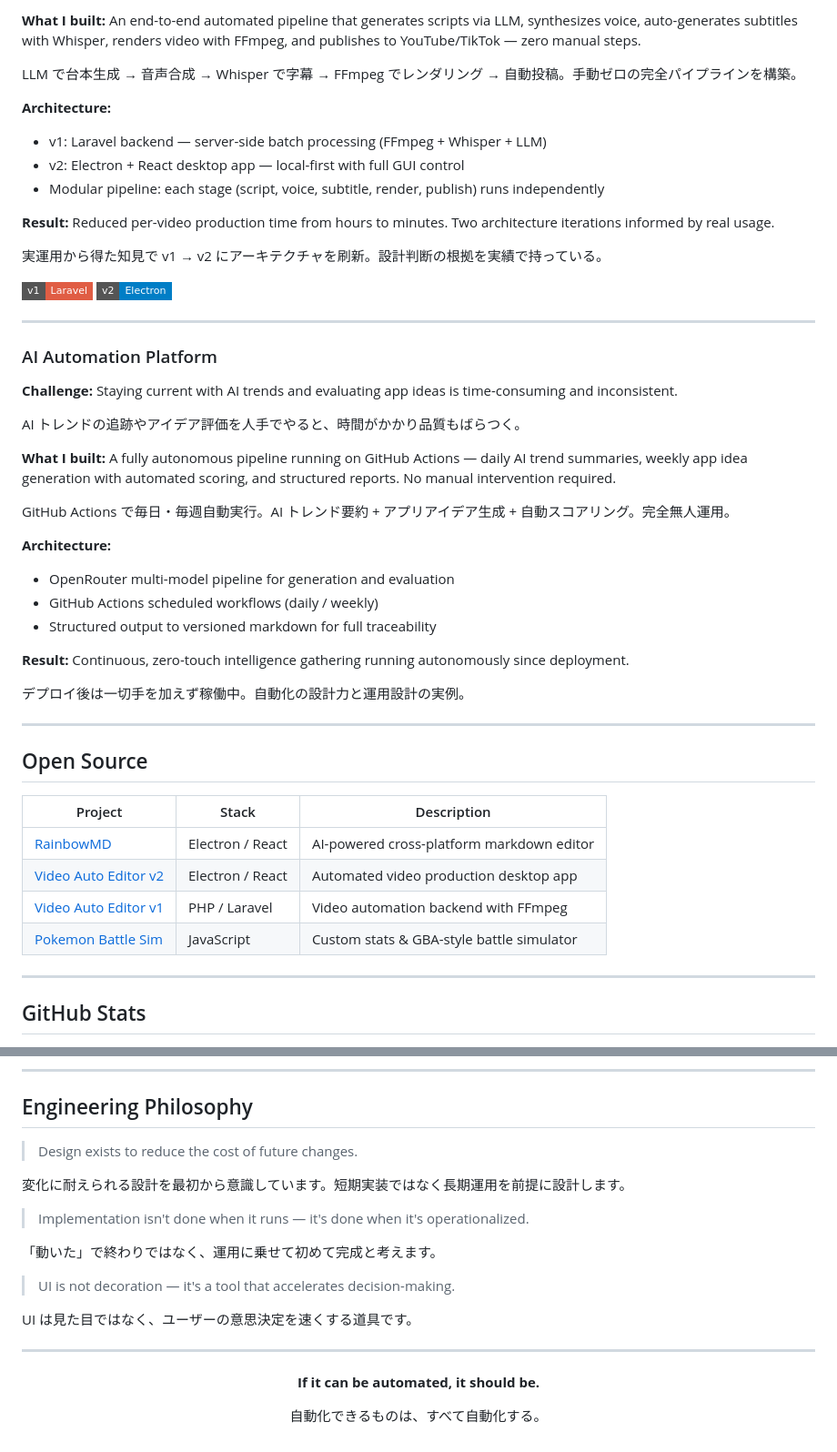
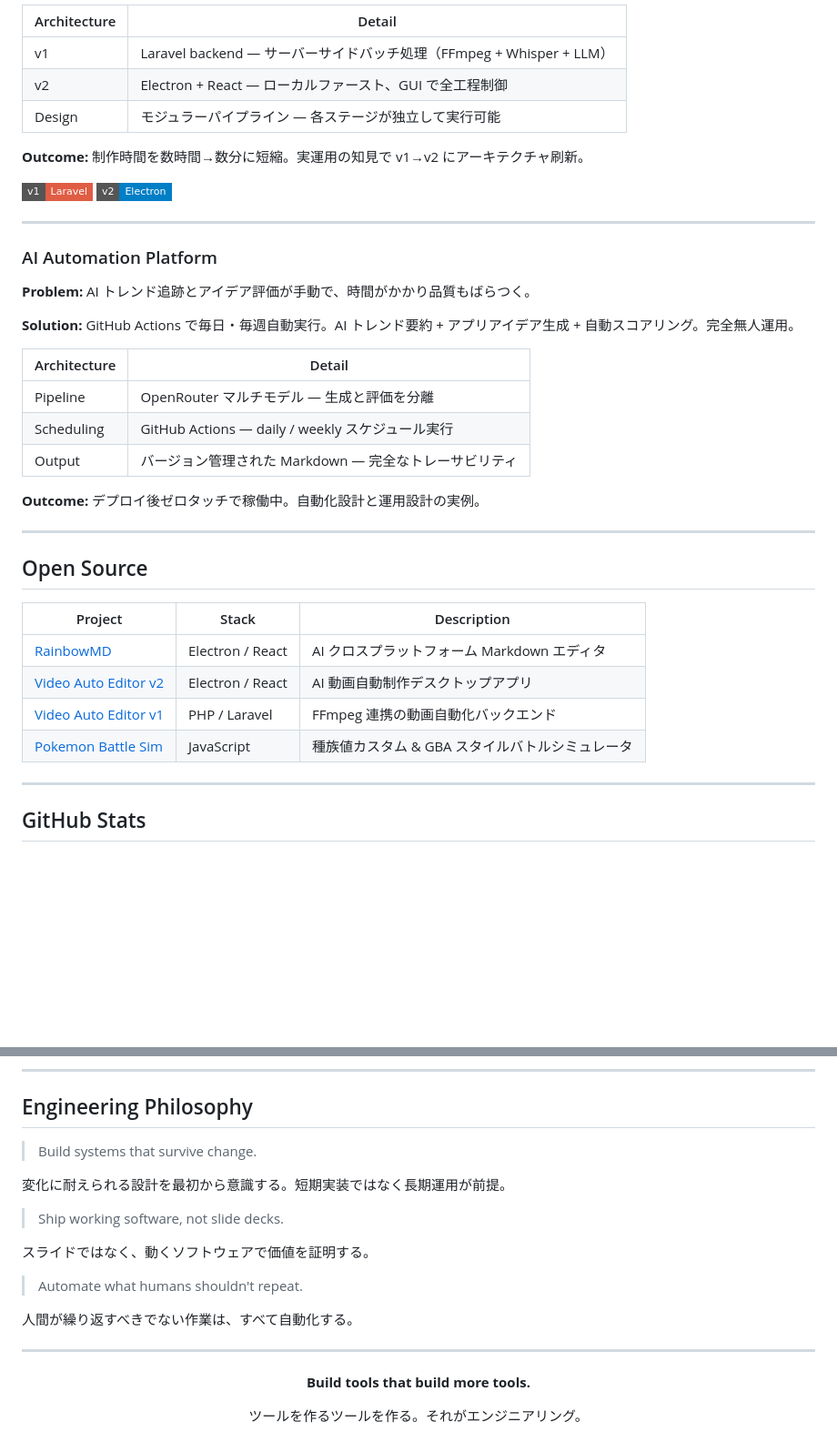
Before and after one commit to toukanno/toukanno, a Markdown page: README.md, 2 parts joined by grey strips. Shown at 91% size. Rendered like a GitHub page; badges without logos; blank space fills up the shorter version.

```diff
--- a/README.md
+++ b/README.md
@@ -119,16 +121,11 @@ AI プロバイダーを切り替え可能なリアルタイムエディタを
 
-**What I built:** An end-to-end automated pipeline that generates scripts via LLM, synthesizes voice, auto-generates subtitles with Whisper, renders video with FFmpeg, and publishes to YouTube/TikTok — zero manual steps.
+| Architecture | Detail |
+|-------------|--------|
+| v1 | Laravel backend — サーバーサイドバッチ処理（FFmpeg + Whisper + LLM）|
+| v2 | Electron + React — ローカルファースト、GUI で全工程制御 |
+| Design | モジュラーパイプライン — 各ステージが独立して実行可能 |
 
-LLM で台本生成 → 音声合成 → Whisper で字幕 → FFmpeg でレンダリング → 自動投稿。手動ゼロの完全パイプラインを構築。
-
-**Architecture:**
-- v1: Laravel backend — server-side batch processing (FFmpeg + Whisper + LLM)
-- v2: Electron + React desktop app — local-first with full GUI control
-- Modular pipeline: each stage (script, voice, subtitle, render, publish) runs independently
-
-**Result:** Reduced per-video production time from hours to minutes. Two architecture iterations informed by real usage.
-
-実運用から得た知見で v1 → v2 にアーキテクチャを刷新。設計判断の根拠を実績で持っている。
+**Outcome:** 制作時間を数時間→数分に短縮。実運用の知見で v1→v2 にアーキテクチャ刷新。
 
 [![v1](https://img.shields.io/badge/v1-Laravel-red?style=flat-square&logo=laravel)](https://github.com/toukanno/video-auto-editor-1)
 [![v2](https://img.shields.io/badge/v2-Electron-blue?style=flat-square&logo=electron)](https://github.com/toukanno/video-auto-editor-2)
@@ -137,22 +134,17 @@ LLM で台本生成 → 音声合成 → Whisper で字幕 → FFmpeg でレン
 
 ### AI Automation Platform
 
-**Challenge:** Staying current with AI trends and evaluating app ideas is time-consuming and inconsistent.
+**Problem:** AI トレンド追跡とアイデア評価が手動で、時間がかかり品質もばらつく。
 
-AI トレンドの追跡やアイデア評価を人手でやると、時間がかかり品質もばらつく。
+**Solution:** GitHub Actions で毎日・毎週自動実行。AI トレンド要約 + アプリアイデア生成 + 自動スコアリング。完全無人運用。
 
-**What I built:** A fully autonomous pipeline running on GitHub Actions — daily AI trend summaries, weekly app idea generation with automated scoring, and structured reports. No manual intervention required.
+| Architecture | Detail |
+|-------------|--------|
+| Pipeline | OpenRouter マルチモデル — 生成と評価を分離 |
+| Scheduling | GitHub Actions — daily / weekly スケジュール実行 |
+| Output | バージョン管理された Markdown — 完全なトレーサビリティ |
 
-GitHub Actions で毎日・毎週自動実行。AI トレンド要約 + アプリアイデア生成 + 自動スコアリング。完全無人運用。
-
-**Architecture:**
-- OpenRouter multi-model pipeline for generation and evaluation
-- GitHub Actions scheduled workflows (daily / weekly)
-- Structured output to versioned markdown for full traceability
-
-**Result:** Continuous, zero-touch intelligence gathering running autonomously since deployment.
-
-デプロイ後は一切手を加えず稼働中。自動化の設計力と運用設計の実例。
+**Outcome:** デプロイ後ゼロタッチで稼働中。自動化設計と運用設計の実例。
 
 ---
 
@@ -160,10 +152,10 @@ GitHub Actions で毎日・毎週自動実行。AI トレンド要約 + アプ
 
 | Project | Stack | Description |
 |---------|-------|-------------|
-| [RainbowMD](https://github.com/toukanno/markdown-electron) | Electron / React | AI-powered cross-platform markdown editor |
-| [Video Auto Editor v2](https://github.com/toukanno/video-auto-editor-2) | Electron / React | Automated video production desktop app |
-| [Video Auto Editor v1](https://github.com/toukanno/video-auto-editor-1) | PHP / Laravel | Video automation backend with FFmpeg |
-| [Pokemon Battle Sim](https://github.com/toukanno/pokemon-custom-battle-simulator) | JavaScript | Custom stats & GBA-style battle simulator |
+| [RainbowMD](https://github.com/toukanno/markdown-electron) | Electron / React | AI クロスプラットフォーム Markdown エディタ |
+| [Video Auto Editor v2](https://github.com/toukanno/video-auto-editor-2) | Electron / React | AI 動画自動制作デスクトップアプリ |
+| [Video Auto Editor v1](https://github.com/toukanno/video-auto-editor-1) | PHP / Laravel | FFmpeg 連携の動画自動化バックエンド |
+| [Pokemon Battle Sim](https://github.com/toukanno/pokemon-custom-battle-simulator) | JavaScript | 種族値カスタム & GBA スタイルバトルシミュレータ |
 
 ---
 
@@ -182,24 +180,24 @@ GitHub Actions で毎日・毎週自動実行。AI トレンド要約 + アプ
 
 ## Engineering Philosophy
 
-> Design exists to reduce the cost of future changes.
+> Build systems that survive change.
 
-変化に耐えられる設計を最初から意識しています。短期実装ではなく長期運用を前提に設計します。
+変化に耐えられる設計を最初から意識する。短期実装ではなく長期運用が前提。
 
-> Implementation isn't done when it runs — it's done when it's operationalized.
+> Ship working software, not slide decks.
 
-「動いた」で終わりではなく、運用に乗せて初めて完成と考えます。
+スライドではなく、動くソフトウェアで価値を証明する。
 
-> UI is not decoration — it's a tool that accelerates decision-making.
+> Automate what humans shouldn't repeat.
 
-UI は見た目ではなく、ユーザーの意思決定を速くする道具です。
+人間が繰り返すべきでない作業は、すべて自動化する。
 
 ---
 
 <div align="center">
 
-**If it can be automated, it should be.**
+**Build tools that build more tools.**
 
-自動化できるものは、すべて自動化する。
+ツールを作るツールを作る。それがエンジニアリング。
 
 </div>
```
Also changed, not shown: other parts of README.md (+59 -51 lines).
